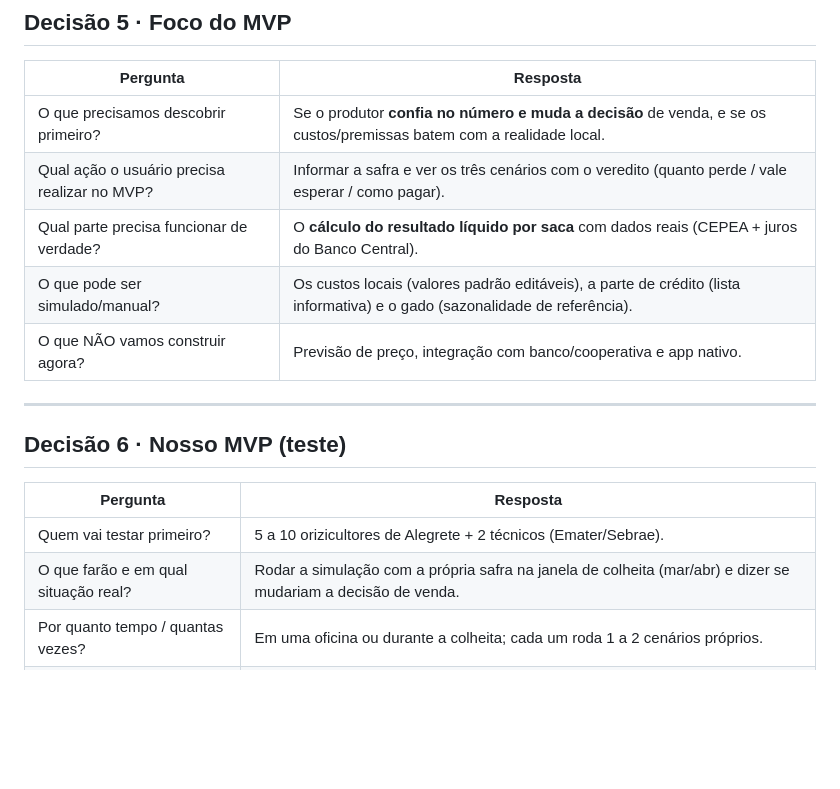
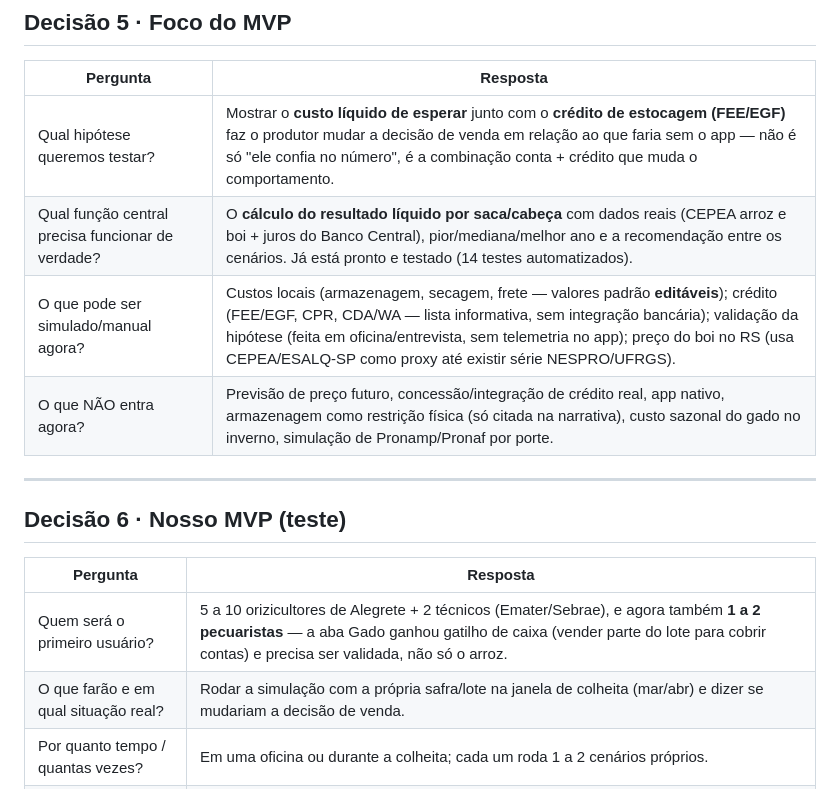
Before and after one commit to AlessandroVOliveira/Hackatagro, a Markdown page: Desafio 3 - Vender na Hora Certa/Decisões - Entressafra.md, the part around the change. Rendered like a GitHub page; blank space fills up the shorter version.

Commit message:
docs(entressafra): refina hipotese do MVP e inclui pecuarista no piloto
Decisao 5: hipotese mais especifica (conta liquida + credito de
estocagem juntos mudam a decisao, nao so "confiar no numero"), e
funcao central marcada como ja pronta/testada.
Decisao 6: piloto passa a incluir 1-2 pecuaristas, ja que a aba Gado
ganhou o gatilho de caixa e precisa ser validada tambem.

```diff
--- a/Desafio 3 - Vender na Hora Certa/Decisões - Entressafra.md
+++ b/Desafio 3 - Vender na Hora Certa/Decisões - Entressafra.md
@@ -67,11 +67,10 @@ preço.**
 
 | Pergunta | Resposta |
 |---|---|
-| O que precisamos descobrir primeiro? | Se o produtor **confia no número e muda a decisão** de venda, e se os custos/premissas batem com a realidade local. |
-| Qual ação o usuário precisa realizar no MVP? | Informar a safra e ver os três cenários com o veredito (quanto perde / vale esperar / como pagar). |
-| Qual parte precisa funcionar de verdade? | O **cálculo do resultado líquido por saca** com dados reais (CEPEA + juros do Banco Central). |
-| O que pode ser simulado/manual? | Os custos locais (valores padrão editáveis), a parte de crédito (lista informativa) e o gado (sazonalidade de referência). |
-| O que NÃO vamos construir agora? | Previsão de preço, integração com banco/cooperativa e app nativo. |
+| Qual hipótese queremos testar? | Mostrar o **custo líquido de esperar** junto com o **crédito de estocagem (FEE/EGF)** faz o produtor mudar a decisão de venda em relação ao que faria sem o app — não é só "ele confia no número", é a combinação conta + crédito que muda o comportamento. |
+| Qual função central precisa funcionar de verdade? | O **cálculo do resultado líquido por saca/cabeça** com dados reais (CEPEA arroz e boi + juros do Banco Central), pior/mediana/melhor ano e a recomendação entre os cenários. Já está pronto e testado (14 testes automatizados). |
+| O que pode ser simulado/manual agora? | Custos locais (armazenagem, secagem, frete — valores padrão **editáveis**); crédito (FEE/EGF, CPR, CDA/WA — lista informativa, sem integração bancária); validação da hipótese (feita em oficina/entrevista, sem telemetria no app); preço do boi no RS (usa CEPEA/ESALQ-SP como proxy até existir série NESPRO/UFRGS). |
+| O que NÃO entra agora? | Previsão de preço futuro, concessão/integração de crédito real, app nativo, armazenagem como restrição física (só citada na narrativa), custo sazonal do gado no inverno, simulação de Pronamp/Pronaf por porte. |
 
 ---
 
@@ -79,8 +78,8 @@ preço.**
 
 | Pergunta | Resposta |
 |---|---|
-| Quem vai testar primeiro? | 5 a 10 orizicultores de Alegrete + 2 técnicos (Emater/Sebrae). |
-| O que farão e em qual situação real? | Rodar a simulação com a própria safra na janela de colheita (mar/abr) e dizer se mudariam a decisão de venda. |
+| Quem será o primeiro usuário? | 5 a 10 orizicultores de Alegrete + 2 técnicos (Emater/Sebrae), e agora também **1 a 2 pecuaristas** — a aba Gado ganhou gatilho de caixa (vender parte do lote para cobrir contas) e precisa ser validada, não só o arroz. |
+| O que farão e em qual situação real? | Rodar a simulação com a própria safra/lote na janela de colheita (mar/abr) e dizer se mudariam a decisão de venda. |
 | Por quanto tempo / quantas vezes? | Em uma oficina ou durante a colheita; cada um roda 1 a 2 cenários próprios. |
 | Qual UMA medida e qual valor mínimo? | **% que diz que o número mudaria ou ajudaria a decisão** — sinal positivo se **≥ 60%** (ao menos 6 de 10). |
 | E a próxima decisão? | Se atingir: buscar parceria (cooperativa/sindicato) e validar custos. Se não: revisar premissas e a clareza do resultado. |
```
